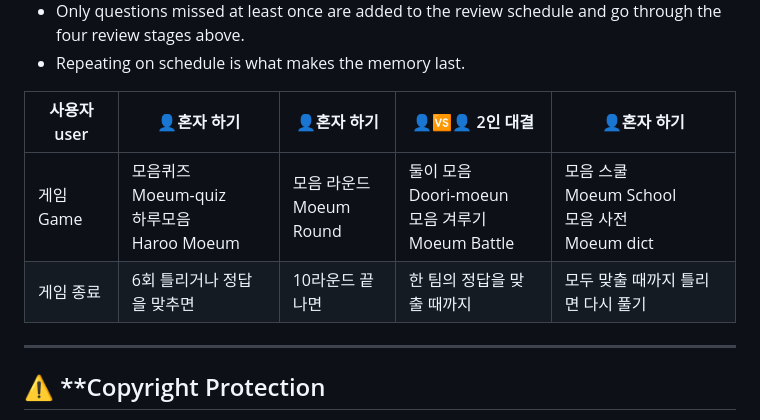
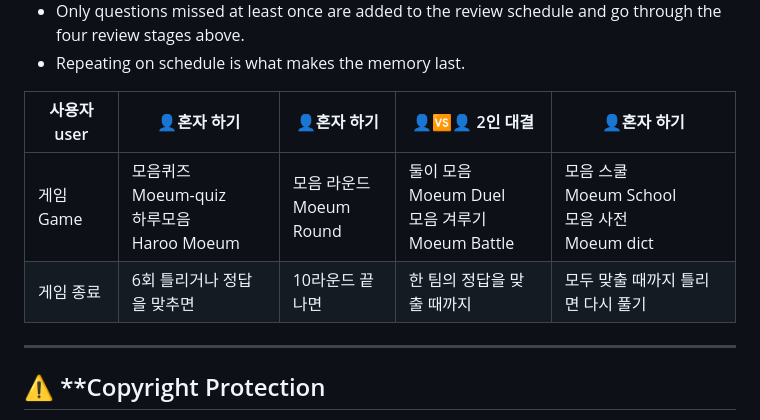
Before and after one commit to soosoohan/haroo, a Markdown page: README.md, the part around the change. Drawn GitHub-style.

Commit message:
Revise game duel terminology in README
Updated game description for clarity and corrected terminology.

```diff
--- a/README.md
+++ b/README.md
@@ -100,8 +100,9 @@ This is a Korean language puzzle game where players guess the hidden consonants
 
 | 사용자 user    | 👤혼자 하기 |👤혼자 하기   | 👤🆚👤 2인 대결 | 👤혼자 하기|
 |----|----|----|----|----|
-|  게임 Game| 모음퀴즈 <br>Moeum-quiz <br>하루모음<br> Haroo Moeum|모음 라운드<br>Moeum Round<br> |  둘이 모음<br> Doori-moeun <br> 모음 겨루기<br> Moeum Battle |모음 스쿨<br> Moeum School<br>모음 사전 <br> Moeum dict|
+|  게임 Game| 모음퀴즈 <br>Moeum-quiz <br>하루모음<br> Haroo Moeum|모음 라운드<br>Moeum Round<br> |  둘이 모음<br> Moeum Duel <br> 모음 겨루기<br> Moeum Battle |모음 스쿨<br> Moeum School<br>모음 사전 <br> Moeum dict|
 |게임 종료|6회 틀리거나 정답을 맞추면 |10라운드 끝나면 | 한 팀의 정답을 맞출 때까지| 모두 맞출 때까지 틀리면 다시 풀기 |
+
 
 ---
 ## ⚠️ **Copyright Protection
```
